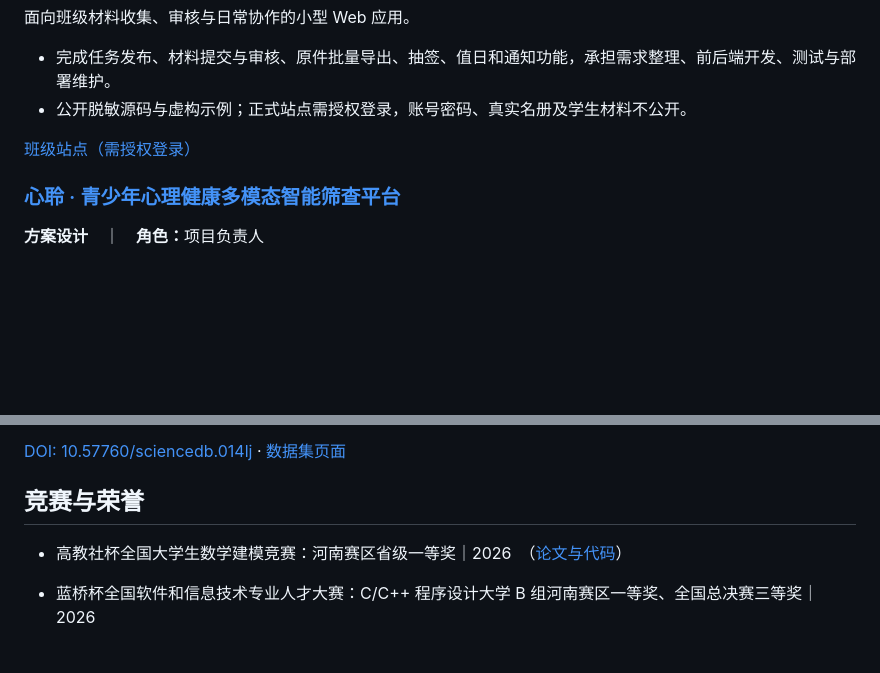
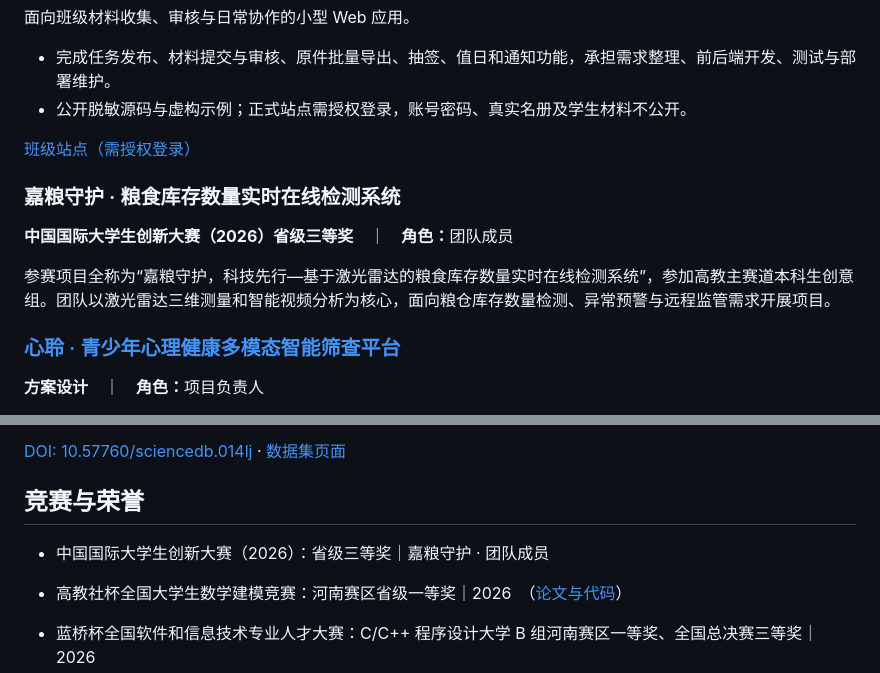
Before and after one commit to Dsegnr/Dsegnr, a Markdown page: README.md, 2 parts joined by grey strips. Drawn GitHub-style; blank space fills up the shorter version.

```diff
--- a/README.md
+++ b/README.md
@@ -201,6 +201,12 @@
 
 [班级站点（需授权登录）](https://47.105.102.3/collect/)
 
+### 嘉粮守护 · 粮食库存数量实时在线检测系统
+
+<strong>中国国际大学生创新大赛（2026）省级三等奖</strong>　｜　<strong>角色：</strong>团队成员
+
+参赛项目全称为“嘉粮守护，科技先行—基于激光雷达的粮食库存数量实时在线检测系统”，参加高教主赛道本科生创意组。团队以激光雷达三维测量和智能视频分析为核心，面向粮仓库存数量检测、异常预警与远程监管需求开展项目。
+
 ### [心聆 · 青少年心理健康多模态智能筛查平台](https://github.com/Dsegnr/xinling-mental-health)
 
 <strong>方案设计</strong>　｜　<strong>角色：</strong>项目负责人
@@ -221,6 +227,7 @@
 
 ## 竞赛与荣誉
 
+- 中国国际大学生创新大赛（2026）：省级三等奖｜嘉粮守护 · 团队成员
 - 高教社杯全国大学生数学建模竞赛：河南赛区省级一等奖｜2026　（[论文与代码](https://github.com/Dsegnr/math-modeling/tree/main/cumcm-2026)）
 
 - 蓝桥杯全国软件和信息技术专业人才大赛：C/C++ 程序设计大学 B 组河南赛区一等奖、全国总决赛三等奖｜2026
```
Also changed, not shown: PROJECTS.md (+1 -0 lines), README.en.md (+7 -0 lines), assets/ability-graph-preview.png, assets/timeline-preview-dark.gif, assets/timeline-preview-dark.png, assets/timeline-preview-light.gif, assets/timeline-preview-light.png, 1 other file.
